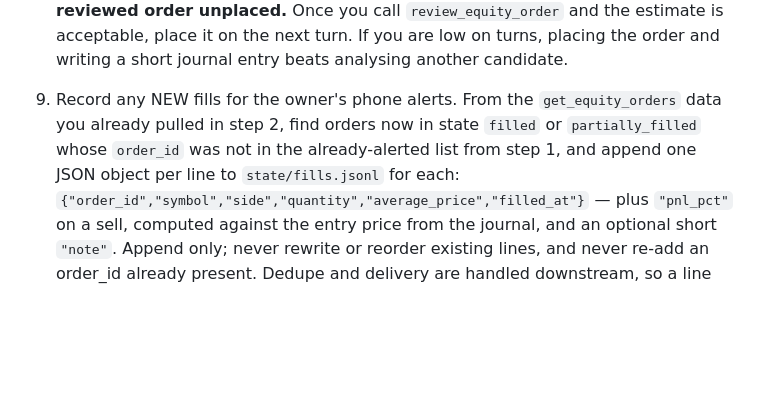
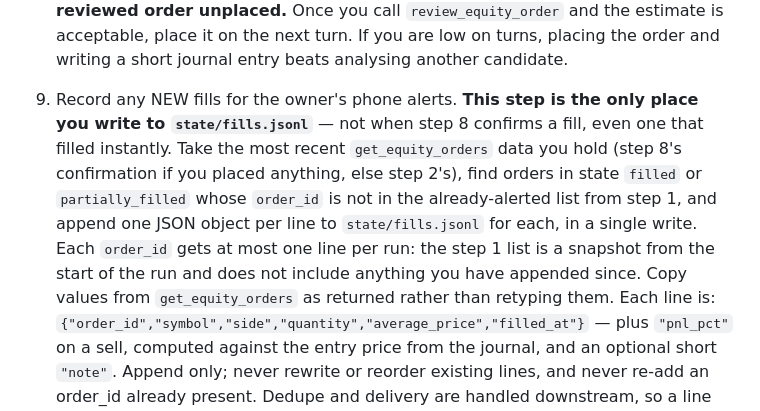
Before and after one commit to rjlipari21/robinhood, a Markdown page: prompts/trading-run.md, the part around the change. Drawn GitHub-style; blank space fills up the shorter version.

Commit message:
Write each fill to fills.jsonl exactly once per run
The 09-29 10:30 run appended the ORCL fill twice: once when step 8
confirmed the instant fill, again in step 9, whose dedupe list is a
run-start snapshot that cannot see lines appended mid-run. Step 9 also
pointed at step 2's order data, which predates any order placed this
run. Make step 9 the sole writer and have it use the latest order data.

Co-Authored-By: Claude Opus 5.5 (1M context) <noreply@anthropic.com>

```diff
--- a/prompts/trading-run.md
+++ b/prompts/trading-run.md
@@ -200,11 +200,17 @@ committed scripts already does.
    `review_equity_order` and the estimate is acceptable, place it on the next
    turn. If you are low on turns, placing the order and writing a short
    journal entry beats analysing another candidate.
-9. Record any NEW fills for the owner's phone alerts. From the
-   `get_equity_orders` data you already pulled in step 2, find orders now in
-   state `filled` or `partially_filled` whose `order_id` was not in the
-   already-alerted list from step 1, and append one JSON object per line to
-   `state/fills.jsonl` for each:
+9. Record any NEW fills for the owner's phone alerts. **This step is the only
+   place you write to `state/fills.jsonl`** — not when step 8 confirms a fill,
+   even one that filled instantly. Take the most recent `get_equity_orders`
+   data you hold (step 8's confirmation if you placed anything, else step 2's),
+   find orders in state `filled` or `partially_filled` whose `order_id` is not
+   in the already-alerted list from step 1, and append one JSON object per
+   line to `state/fills.jsonl` for each, in a single write. Each `order_id`
+   gets at most one line per run: the step 1 list is a snapshot from the start
+   of the run and does not include anything you have appended since. Copy
+   values from `get_equity_orders` as returned rather than retyping them. Each
+   line is:
    `{"order_id","symbol","side","quantity","average_price","filled_at"}`
    — plus `"pnl_pct"` on a sell, computed against the entry price from the
    journal, and an optional short `"note"`. Append only; never rewrite or
```
